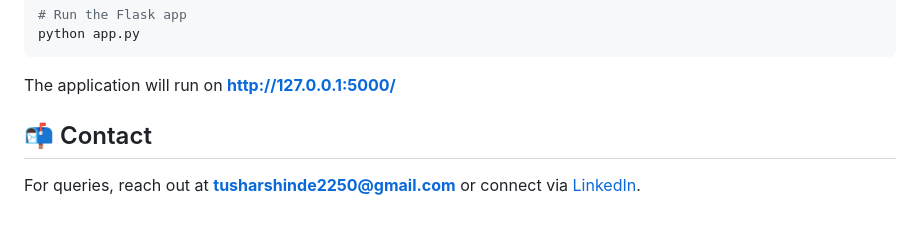
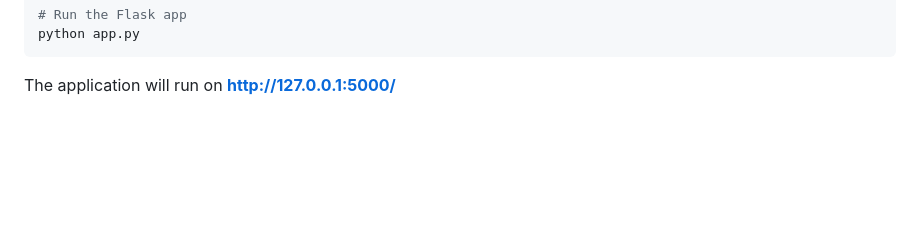
Before and after one commit to Jeevan142/Blood-group-prediction-using-fingerprint-through-deep-learning, a Markdown page: README.md, the part around the change. GitHub-like rendering; blank space fills up the shorter version.

````diff
--- a/README.md
+++ b/README.md
@@ -84,6 +84,3 @@ pip install -r requirements.txt
 python app.py
 ```
 The application will run on **http://127.0.0.1:5000/**
-
-## 📬 Contact
-For queries, reach out at **tusharshinde2250@gmail.com** or connect via [LinkedIn](https://www.linkedin.com/in/tushar-shinde-262335257/).
````
